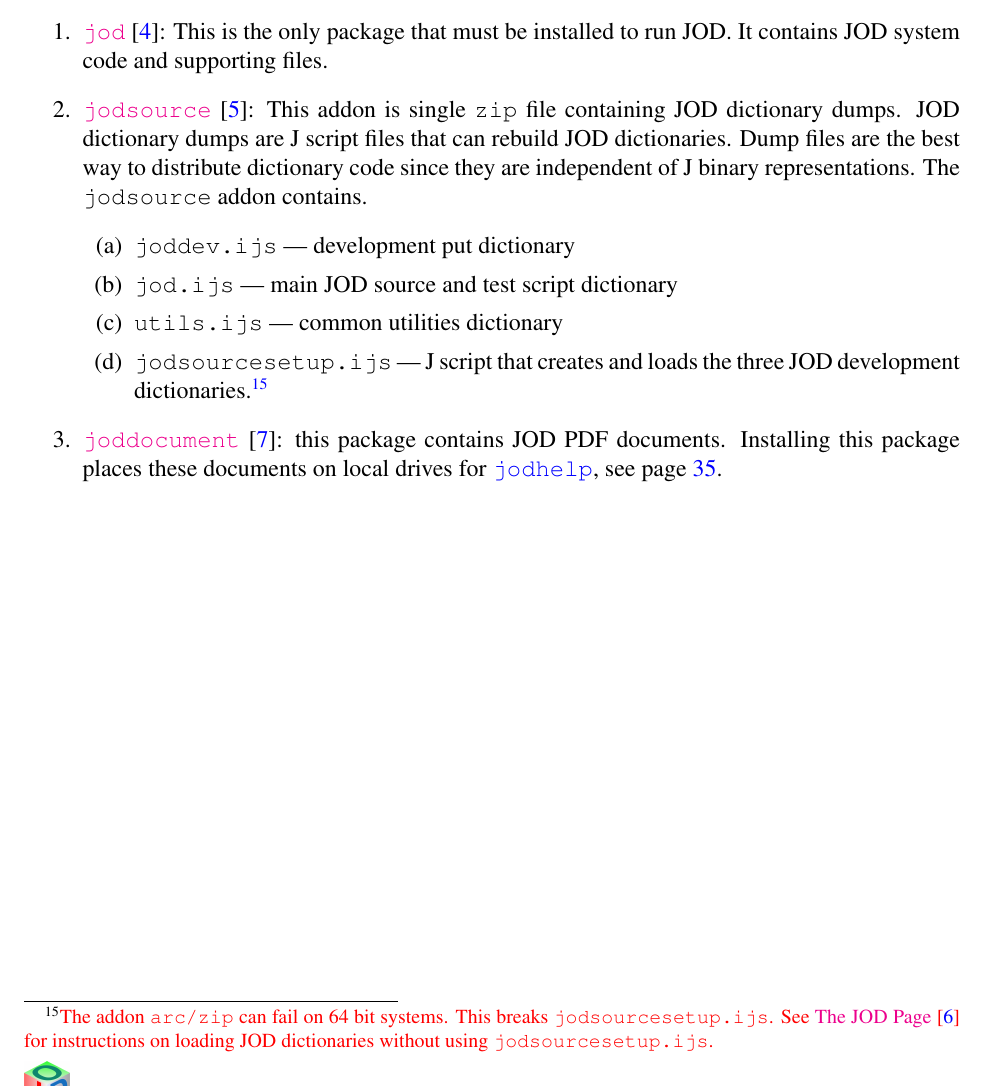
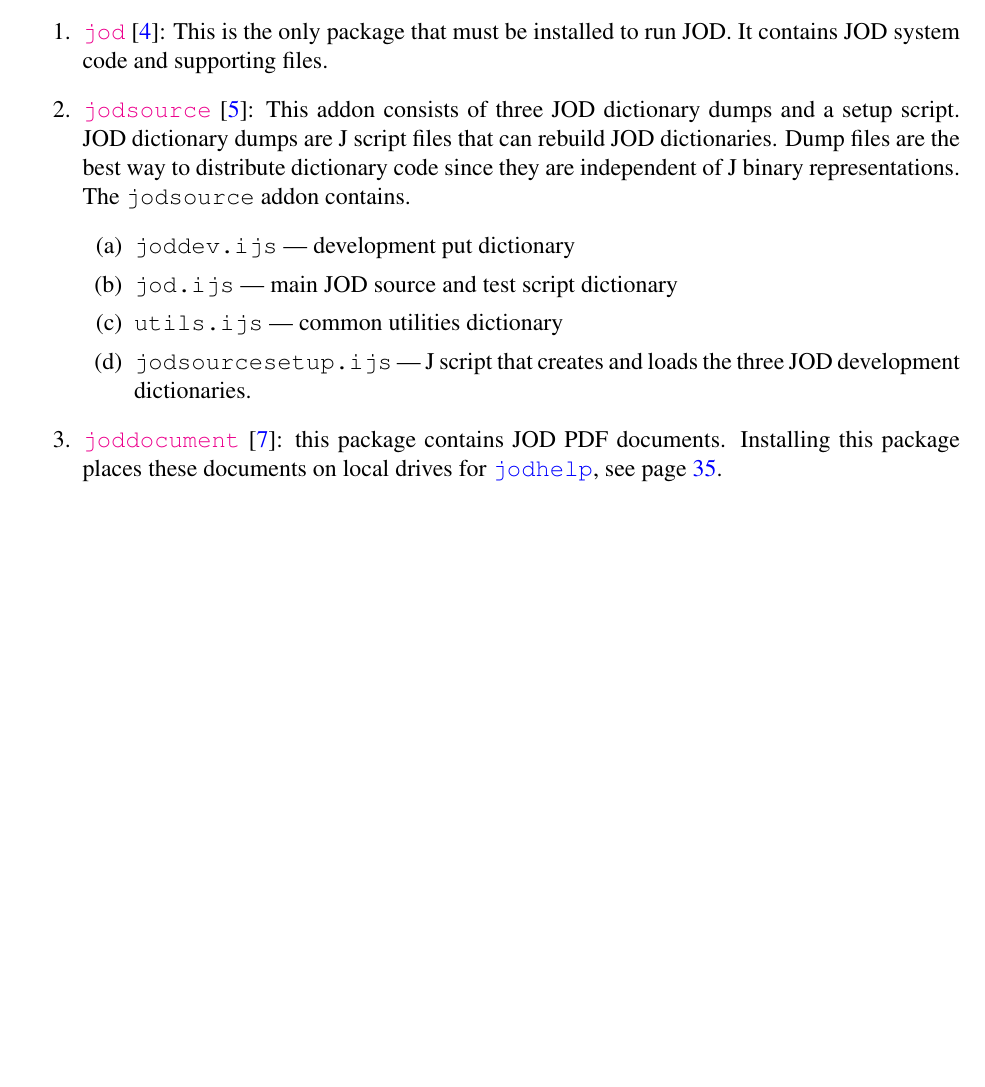
Before and after one commit to bakerjd99/joddoc, a LaTeX document (jod.tex, which reads jodappendices.tex): part of page 63 of 87, cut so that both start at the same text, the shorter picture padded with empty space. Compiled offline with pdfLaTeX.

Commit message:
change distribution appendix to reflect zfiles removal

```diff
--- a/jodappendices.tex
+++ b/jodappendices.tex
@@ -18,8 +18,8 @@
 	\cite{baker:jod}:  This is the only package that must be installed to run JOD.
 	It contains  JOD system code and supporting files.
 	\item  \href{http://www.jsoftware.com/jwiki/Addons/general/jodsource}{\texttt{jodsource}}
-	 \cite{baker:jodsource}: This addon is single \texttt{zip} file containing
-	   JOD dictionary dumps.  JOD dictionary dumps\index{dictionary!source!\texttt{jodsource}}
+	 \cite{baker:jodsource}: This addon consists of three
+	   JOD dictionary dumps and a setup script.  JOD dictionary dumps\index{dictionary!source!\texttt{jodsource}}
 	  are J script files that can rebuild  JOD dictionaries.  Dump files are the best way to
 	  distribute dictionary code since they are independent of J binary representations.
 	  The \texttt{jodsource}\index{source code} addon contains.
@@ -28,12 +28,7 @@
 	  \item \texttt{jod.ijs} --- main JOD source and test script dictionary
 	  \item \texttt{utils.ijs}  --- common utilities dictionary
      \item \texttt{jodsourcesetup.ijs} --- J script that creates and loads the three
-     JOD development dictionaries.\footnote{
-\textcolor{red}{The addon \texttt{arc/zip} can fail on 64 bit systems. This breaks \texttt{jodsourcesetup.ijs}.
-See \href{http://bakerjd99.wordpress.com/the-jod-page/\#comment-210}{The JOD Page} \cite{baker:jodpages} for instructions
-on loading JOD dictionaries without using
-\texttt{jodsourcesetup.ijs}.}
-	 }
+     JOD development dictionaries.
   \end{enumerate}
   \item \href{http://www.jsoftware.com/jwiki/Addons/general/joddocument}{\texttt{joddocument}} \cite{baker:joddocument}: this package contains
   JOD PDF documents. Installing this
```
